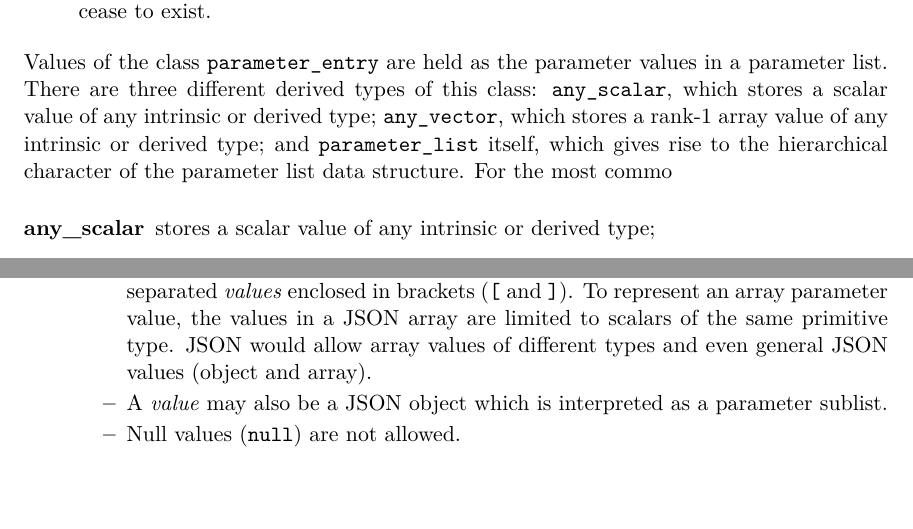
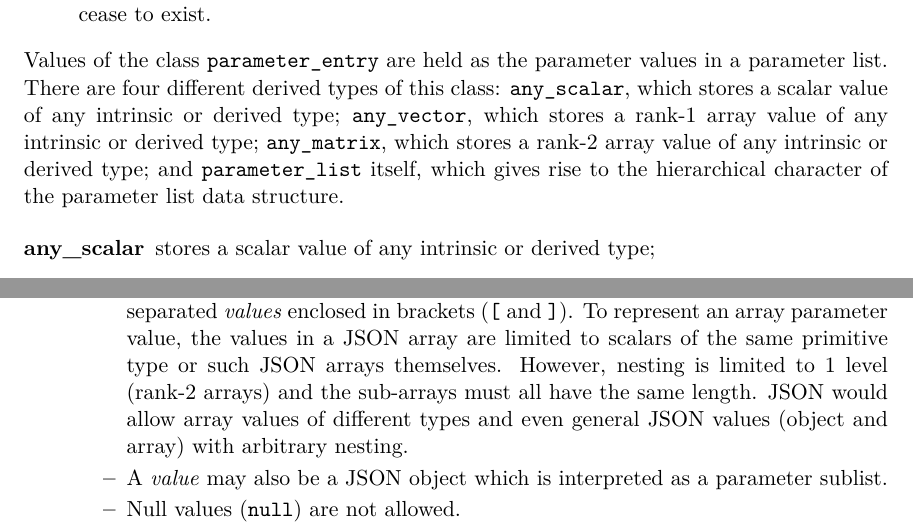
Before and after one commit to nncarlson/petaca, a LaTeX document (doc/parameter_lists.tex): two parts of pages 2 and 6 of 7, joined at a grey line, cut so that both start at the same text, the shorter picture padded with empty space. The pictures show the PDF file doc/parameter_lists.pdf that the author committed with the source.

Commit message:
Updated parameter list documentation for recent rank-2 array additions, and tweaked some compiler workaround macros.

```diff
--- a/doc/parameter_lists.tex
+++ b/doc/parameter_lists.tex
@@ -90,16 +91,18 @@ structure.  It has the following properties.
 \end{itemize}
 
 Values of the class \texttt{parameter_entry} are held as the parameter
-values in a parameter list.  There are three different derived types of
+values in a parameter list.  There are four different derived types of
 this class: \texttt{any_scalar}, which stores a scalar value of any intrinsic
 or derived type; \texttt{any_vector}, which stores a rank-1 array value of
-any intrinsic or derived type; and \texttt{parameter_list} itself, which
-gives rise to the hierarchical character of the parameter list data structure.
-For the most commo
+any intrinsic or derived type; \texttt{any_matrix}, which stores a rank-2
+array value of any intrinsic or derived type; and \texttt{parameter_list}
+itself, which gives rise to the hierarchical character of the parameter
+list data structure. %For the most commo
 
 \begin{description}
 \item[any_scalar] stores a scalar value of any intrinsic or derived type;
 \item[any_vector] stores a rank-1 array value of any intrinsic or derived type;
+\item[any_matrix] stores a rank-2 array value of any intrinsic or derived type;
 \item[parameter_list]
 \end{description}
 
@@ -291,9 +298,11 @@ as JSON text that conforms to a subset of the JSON format:
     A \emph{value} may be also be a JSON \emph{array}, which is an ordered
     list of comma-separated \emph{values} enclosed in brackets (\texttt{[}
     and \texttt{]}).  To represent an array parameter value, the values in
-    a JSON array are limited to scalars of the same primitive type.
-    JSON would allow array values of
-    different types and even general JSON values (object and array).
+    a JSON array are limited to scalars of the same primitive type or
+    such JSON arrays themselves.  However, nesting is limited to 1 level
+    (rank-2 arrays) and the sub-arrays must all have the same length.
+    JSON would allow array values of different types and even general JSON
+    values (object and array) with arbitrary nesting.
   \item
     A \emph{value} may also be a JSON object which is interpreted as a
     parameter sublist.
```
Also changed, not shown: CMakeLists.txt (+1 -0 lines), doc/parameter_lists.pdf, doc/parameter_lists.tex (23 more changed lines), 2 other files.
